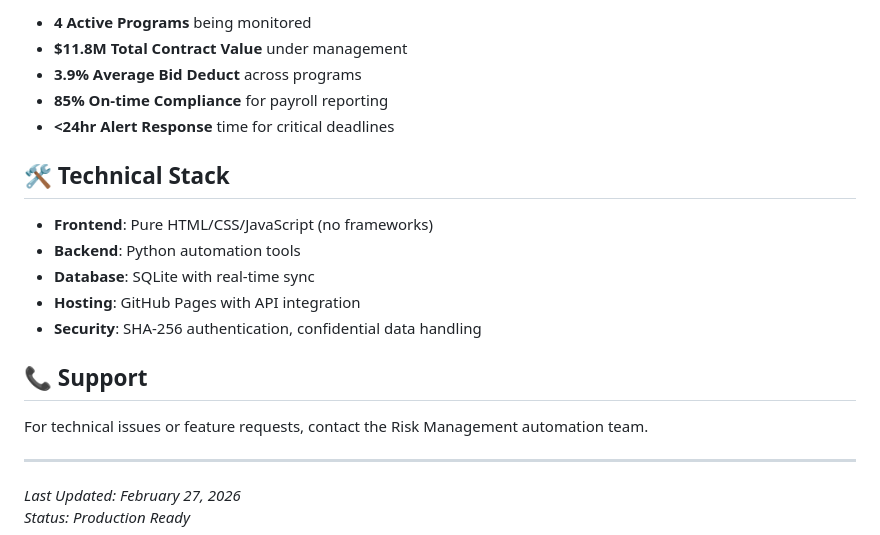
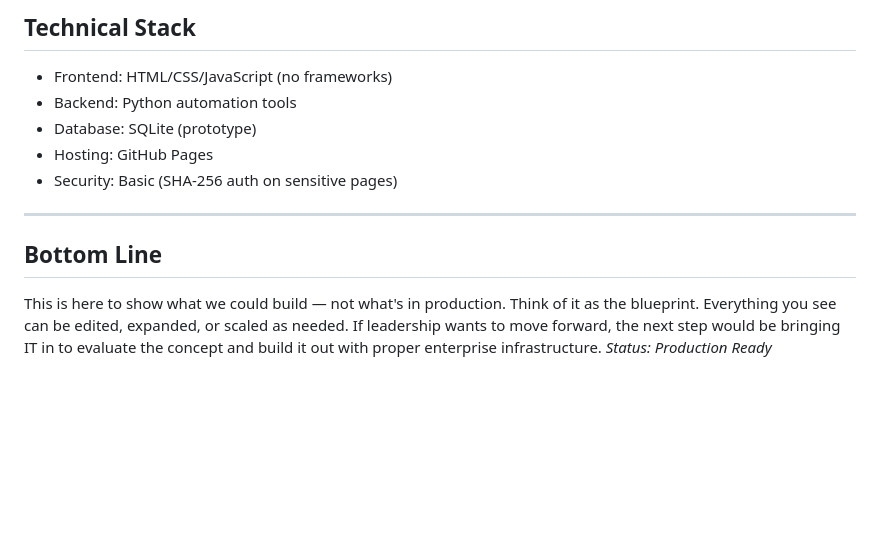
Before and after one commit to danielraxa-lgtm/UDHG-Deduct-Calculator, a Markdown page: README.md, the part around one of its changes. Rendered like a GitHub page; blank space fills up the shorter version.

```diff
--- a/README.md
+++ b/README.md
@@ -99,21 +83,13 @@ GET /api/programs/{id}.json       # Program details
-- **4 Active Programs** being monitored
-- **$11.8M Total Contract Value** under management
-- **3.9% Average Bid Deduct** across programs
-- **85% On-time Compliance** for payroll reporting
-- **<24hr Alert Response** time for critical deadlines
-
-## 🛠️ Technical Stack
-
-- **Frontend**: Pure HTML/CSS/JavaScript (no frameworks)
-- **Backend**: Python automation tools
-- **Database**: SQLite with real-time sync
-- **Hosting**: GitHub Pages with API integration
-- **Security**: SHA-256 authentication, confidential data handling
-
-## 📞 Support
-
-For technical issues or feature requests, contact the Risk Management automation team.
+## Technical Stack
+- Frontend: HTML/CSS/JavaScript (no frameworks)
+- Backend: Python automation tools
+- Database: SQLite (prototype)
+- Hosting: GitHub Pages
+- Security: Basic (SHA-256 auth on sensitive pages)
 
 ---
-*Last Updated: February 27, 2026*
+
+## Bottom Line
+
+This is here to show what we could build — not what's in production. Think of it as the blueprint. Everything you see can be edited, expanded, or scaled as needed. If leadership wants to move forward, the next step would be bringing IT in to evaluate the concept and build it out with proper enterprise infrastructure.
 *Status: Production Ready*
```
Also changed, not shown: other parts of README.md (+67 -83 lines).
